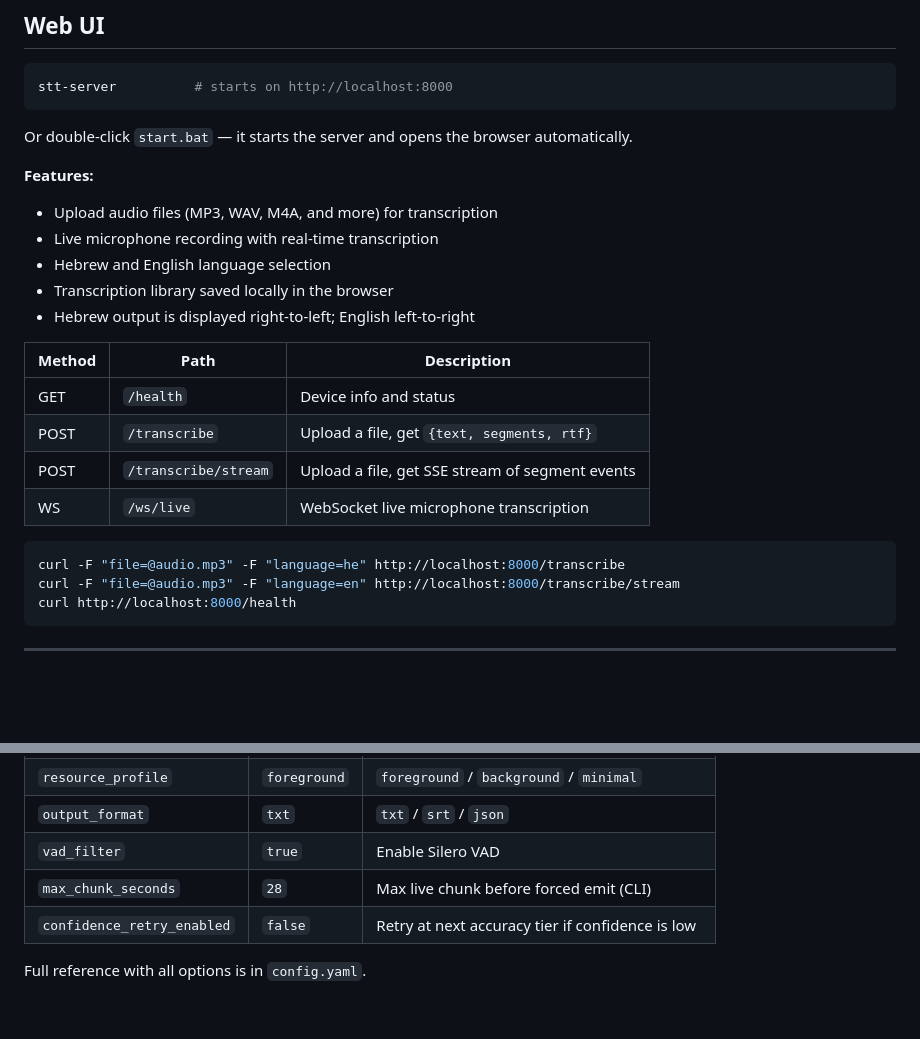
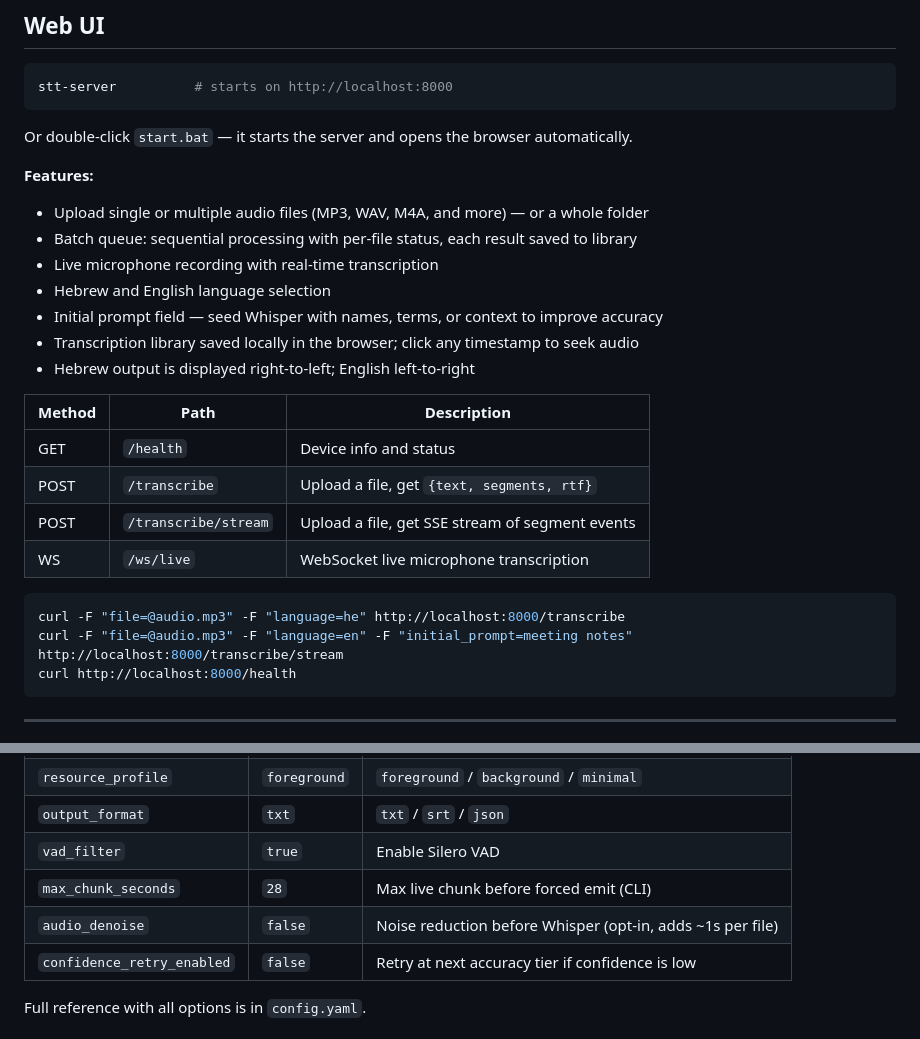
Before and after one commit to Avrhambi/visper, a Markdown page: README.md, 2 parts joined by grey strips. GitHub-like rendering; blank space fills up the shorter version.

Commit message:
docs: update README for multi-file, denoising, and initial prompt
Co-Authored-By: Claude Sonnet 4.6 <noreply@anthropic.com>

````diff
--- a/README.md
+++ b/README.md
@@ -53,10 +53,12 @@ stt-server          # starts on http://localhost:8000
 Or double-click `start.bat` — it starts the server and opens the browser automatically.
 
 **Features:**
-- Upload audio files (MP3, WAV, M4A, and more) for transcription
+- Upload single or multiple audio files (MP3, WAV, M4A, and more) — or a whole folder
+- Batch queue: sequential processing with per-file status, each result saved to library
 - Live microphone recording with real-time transcription
 - Hebrew and English language selection
-- Transcription library saved locally in the browser
+- Initial prompt field — seed Whisper with names, terms, or context to improve accuracy
+- Transcription library saved locally in the browser; click any timestamp to seek audio
 - Hebrew output is displayed right-to-left; English left-to-right
 
 | Method | Path | Description |
@@ -68,7 +70,7 @@ Or double-click `start.bat` — it starts the server and opens the browser autom
 
 ```bash
 curl -F "file=@audio.mp3" -F "language=he" http://localhost:8000/transcribe
-curl -F "file=@audio.mp3" -F "language=en" http://localhost:8000/transcribe/stream
+curl -F "file=@audio.mp3" -F "language=en" -F "initial_prompt=meeting notes" http://localhost:8000/transcribe/stream
 curl http://localhost:8000/health
 ```
 
@@ -151,6 +153,7 @@ Edit `config.yaml` to adjust behavior. Key options:
 | `output_format` | `txt` | `txt` / `srt` / `json` |
 | `vad_filter` | `true` | Enable Silero VAD |
 | `max_chunk_seconds` | `28` | Max live chunk before forced emit (CLI) |
+| `audio_denoise` | `false` | Noise reduction before Whisper (opt-in, adds ~1s per file) |
 | `confidence_retry_enabled` | `false` | Retry at next accuracy tier if confidence is low |
 
 Full reference with all options is in `config.yaml`.
````
